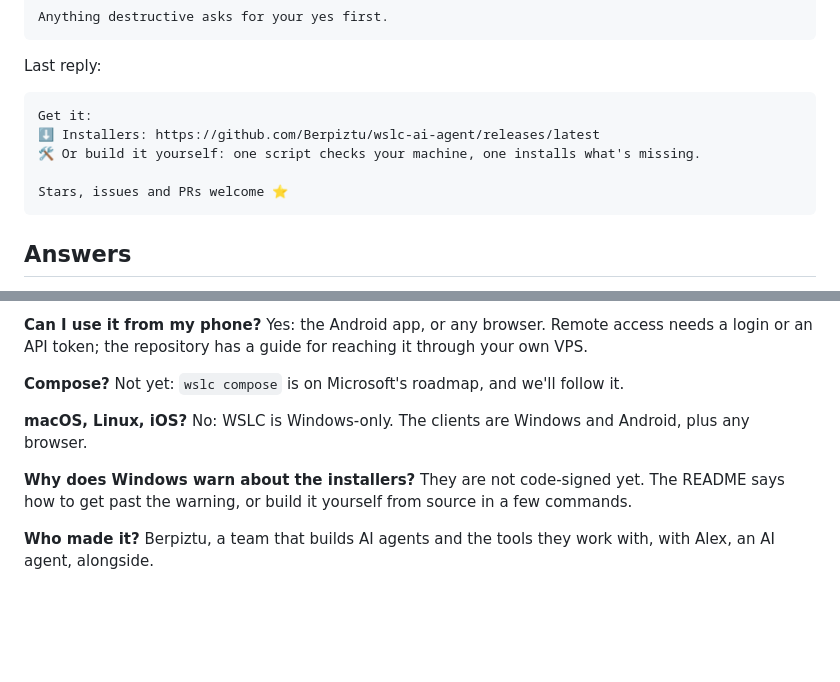
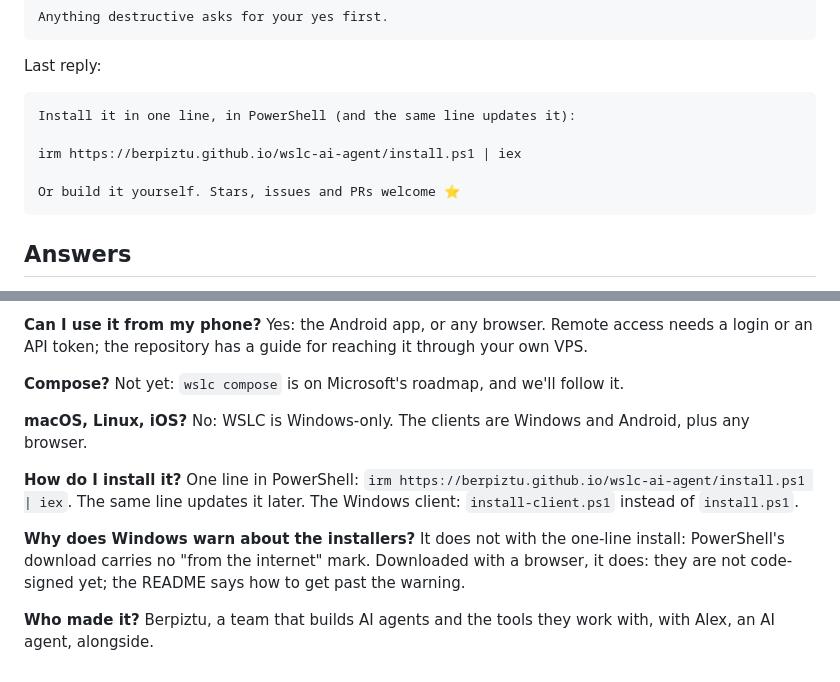
Before and after one commit to iosub/wslc-trans, a Markdown page: marketing/x-posts.md, 2 parts joined by grey strips. Drawn GitHub-style; blank space fills up the shorter version.

Commit message:
Marketing: the one-line install in the article, the thread and the answers

````diff
--- a/marketing/x-posts.md
+++ b/marketing/x-posts.md
@@ -69,11 +69,11 @@ Anything destructive asks for your yes first.
 Last reply:
 
 ```text
-Get it:
-⬇️ Installers: https://github.com/Berpiztu/wslc-ai-agent/releases/latest
-🛠️ Or build it yourself: one script checks your machine, one installs what's missing.
+Install it in one line, in PowerShell (and the same line updates it):
 
-Stars, issues and PRs welcome ⭐
+irm https://berpiztu.github.io/wslc-ai-agent/install.ps1 | iex
+
+Or build it yourself. Stars, issues and PRs welcome ⭐
 ```
 
 ## Answers
@@ -111,9 +111,15 @@ Not yet: `wslc compose` is on Microsoft's roadmap, and we'll follow it.
 No: WSLC is Windows-only. The clients are Windows and Android, plus any
 browser.
 
+**How do I install it?**
+One line in PowerShell: `irm https://berpiztu.github.io/wslc-ai-agent/install.ps1 | iex`.
+The same line updates it later. The Windows client: `install-client.ps1`
+instead of `install.ps1`.
+
 **Why does Windows warn about the installers?**
-They are not code-signed yet. The README says how to get past the warning,
-or build it yourself from source in a few commands.
+It does not with the one-line install: PowerShell's download carries no
+"from the internet" mark. Downloaded with a browser, it does: they are not
+code-signed yet; the README says how to get past the warning.
 
 **Who made it?**
 Berpiztu, a team that builds AI agents and the tools they work with, with
````
Also changed, not shown: marketing/x-article.md (+8 -2 lines).
